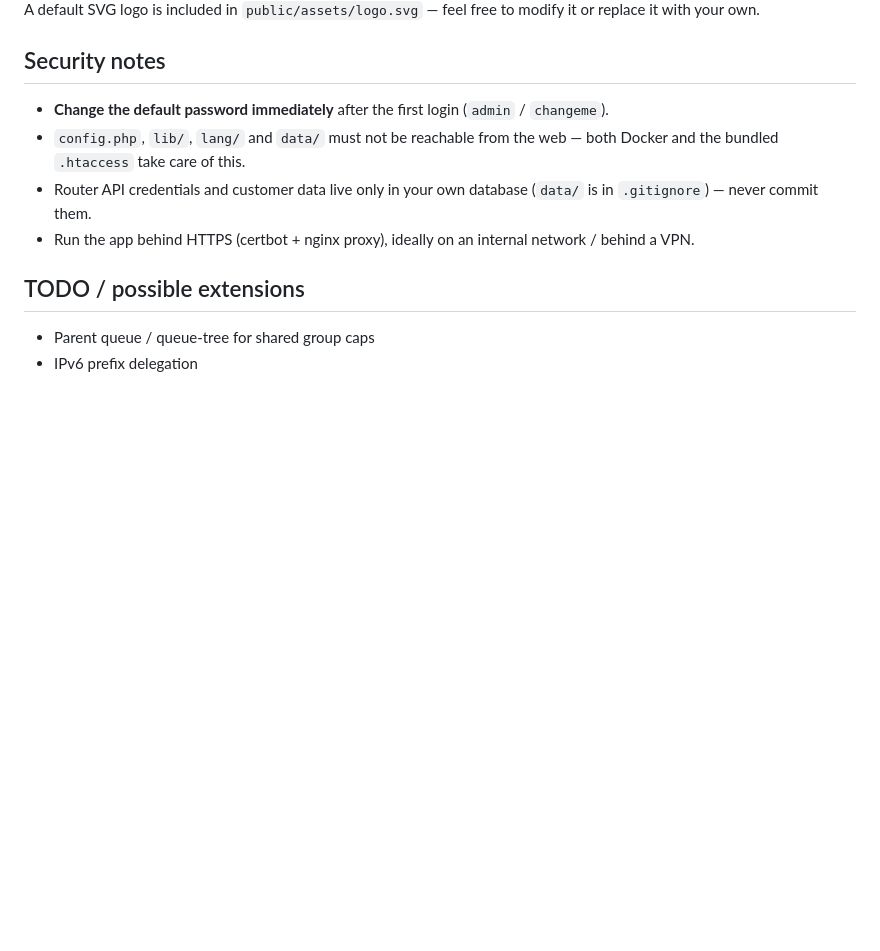
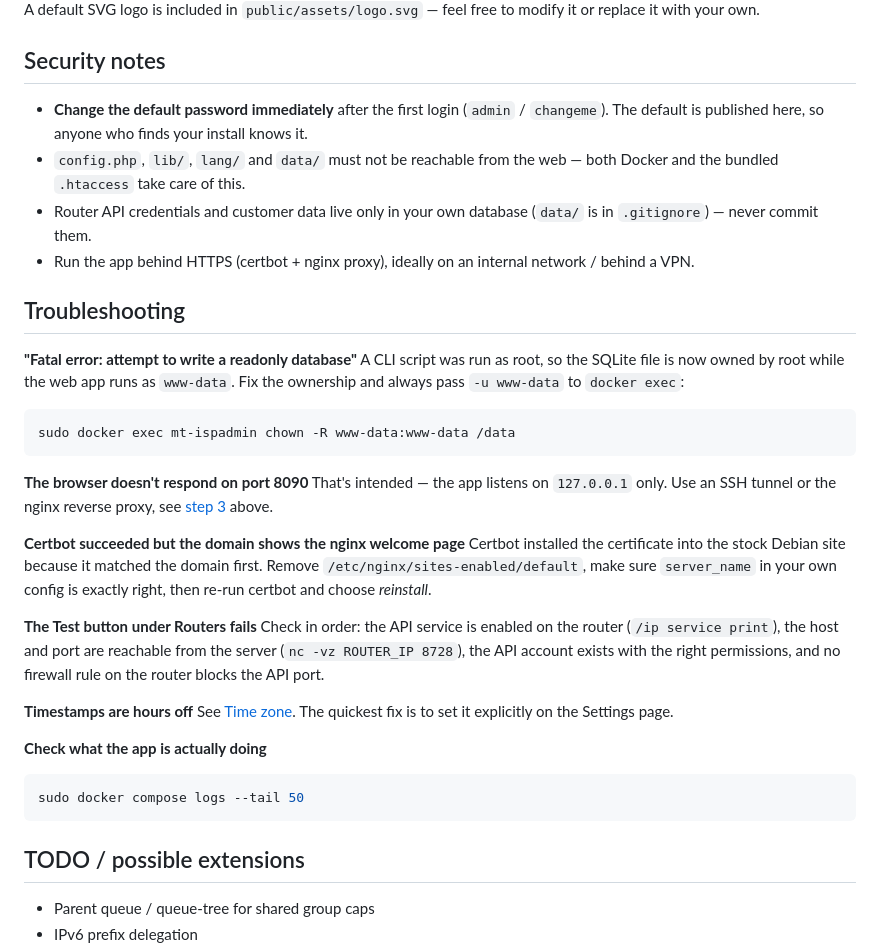
Before and after one commit to MikrotikExe/ispadmin, a Markdown page: README.md, the part around one of its changes. Drawn GitHub-style; blank space fills up the shorter version.

````diff
--- a/README.md
+++ b/README.md
@@ -223,10 +306,43 @@ A default SVG logo is included in `public/assets/logo.svg` — feel free to modi
 
 ## Security notes
 
-- **Change the default password immediately** after the first login (`admin` / `changeme`).
+- **Change the default password immediately** after the first login (`admin` / `changeme`). The default is published here, so anyone who finds your install knows it.
 - `config.php`, `lib/`, `lang/` and `data/` must not be reachable from the web — both Docker and the bundled `.htaccess` take care of this.
 - Router API credentials and customer data live only in your own database (`data/` is in `.gitignore`) — never commit them.
 - Run the app behind HTTPS (certbot + nginx proxy), ideally on an internal network / behind a VPN.
+
+## Troubleshooting
+
+**"Fatal error: attempt to write a readonly database"**
+A CLI script was run as root, so the SQLite file is now owned by root while the web app runs
+as `www-data`. Fix the ownership and always pass `-u www-data` to `docker exec`:
+
+```bash
+sudo docker exec mt-ispadmin chown -R www-data:www-data /data
+```
+
+**The browser doesn't respond on port 8090**
+That's intended — the app listens on `127.0.0.1` only. Use an SSH tunnel or the nginx reverse
+proxy, see [step 3](#3-reach-the-web-interface) above.
+
+**Certbot succeeded but the domain shows the nginx welcome page**
+Certbot installed the certificate into the stock Debian site because it matched the domain
+first. Remove `/etc/nginx/sites-enabled/default`, make sure `server_name` in your own config
+is exactly right, then re-run certbot and choose *reinstall*.
+
+**The Test button under Routers fails**
+Check in order: the API service is enabled on the router (`/ip service print`), the host and
+port are reachable from the server (`nc -vz ROUTER_IP 8728`), the API account exists with the
+right permissions, and no firewall rule on the router blocks the API port.
+
+**Timestamps are hours off**
+See [Time zone](#time-zone). The quickest fix is to set it explicitly on the Settings page.
+
+**Check what the app is actually doing**
+
+```bash
+sudo docker compose logs --tail 50
+```
 
 ## TODO / possible extensions
 
````
Also changed, not shown: other parts of README.md (+88 -5 lines).
